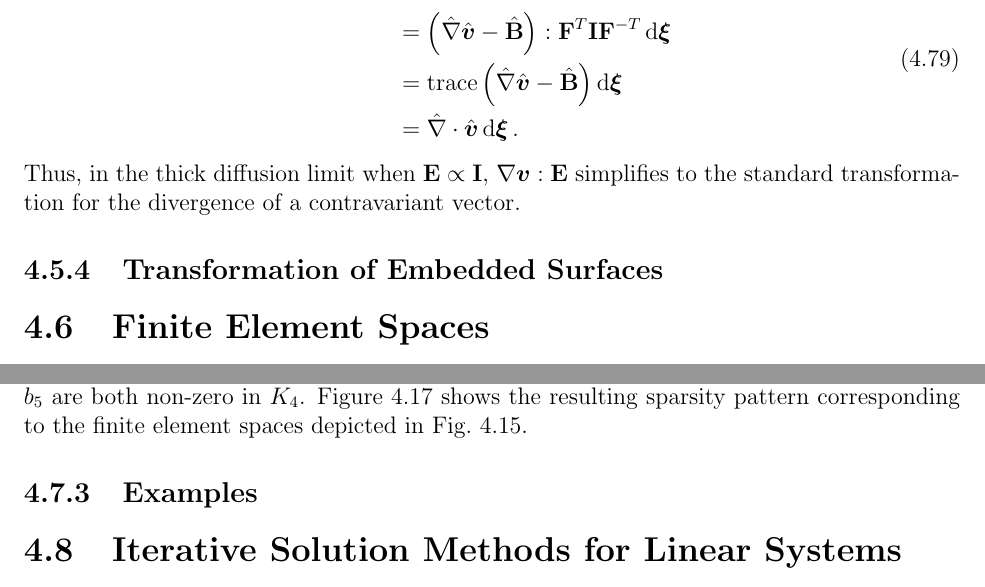
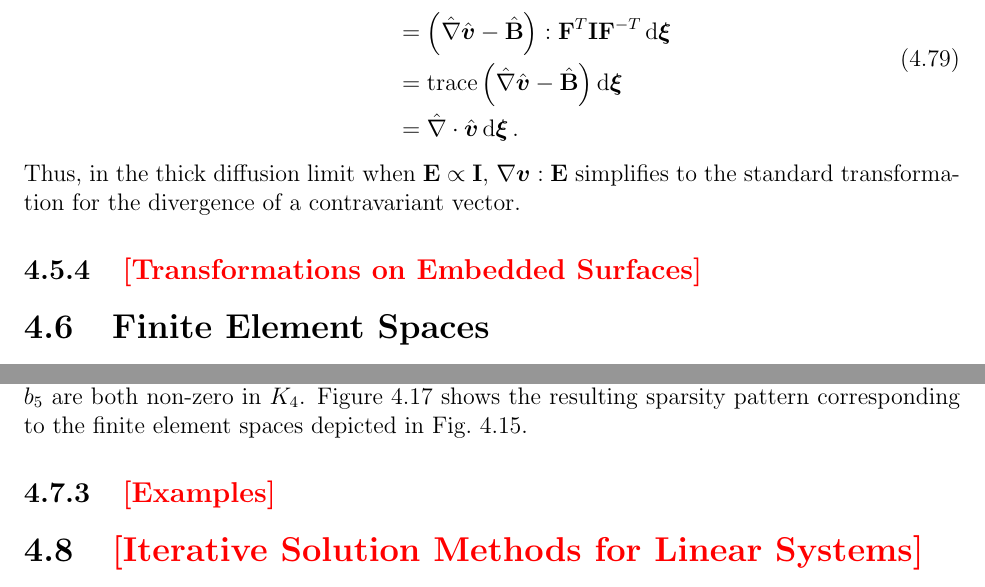
Before and after one commit to smsolivier/dissertation, a LaTeX thesis (doc.tex, which reads chapters/fem.tex): two parts of pages 50 and 60 of 151, joined at a grey line, cut so that both start at the same text. Compiled offline with pdfLaTeX.

Commit message:
mark sections as todo

```diff
--- a/chapters/fem.tex
+++ b/chapters/fem.tex
@@ -703,7 +703,7 @@ Using the Piola identity and Eq.~\ref{fem:nablaE_trans}, we have that
 	\end{equation}
 Thus, in the thick diffusion limit when $\E \propto \I$, $\nabla\vec{v} : \E$ simplifies to the standard transformation for the divergence of a contravariant vector.
 
-\subsection{Transformation of Embedded Surfaces}
+\subsection{\todo{Transformations on Embedded Surfaces}}
 
 \section{Finite Element Spaces} \label{fem_sec:fes}
 In this section, we define the finite element spaces used to approximate the VEF equations. Finite element spaces are defined on the mesh $\meshT$ or the interior skeleton of the mesh $\Gamma_0$ and consist of an element-local function space and a set of inter-element matching conditions.
@@ -953,7 +953,7 @@ We now show that the algebraic system $\mat{A}\underline{u} = \underline{f}$ is
 \label{fem:sparse1d}
 \end{figure}
 
-\subsection{Examples}
+\subsection{\todo{Examples}}
 
-\section{Iterative Solution Methods for Linear Systems}
+\section{\todo{Iterative Solution Methods for Linear Systems}}
 \end{document}
```
Also changed, not shown: chapters/discussion.tex (+4 -4 lines).
